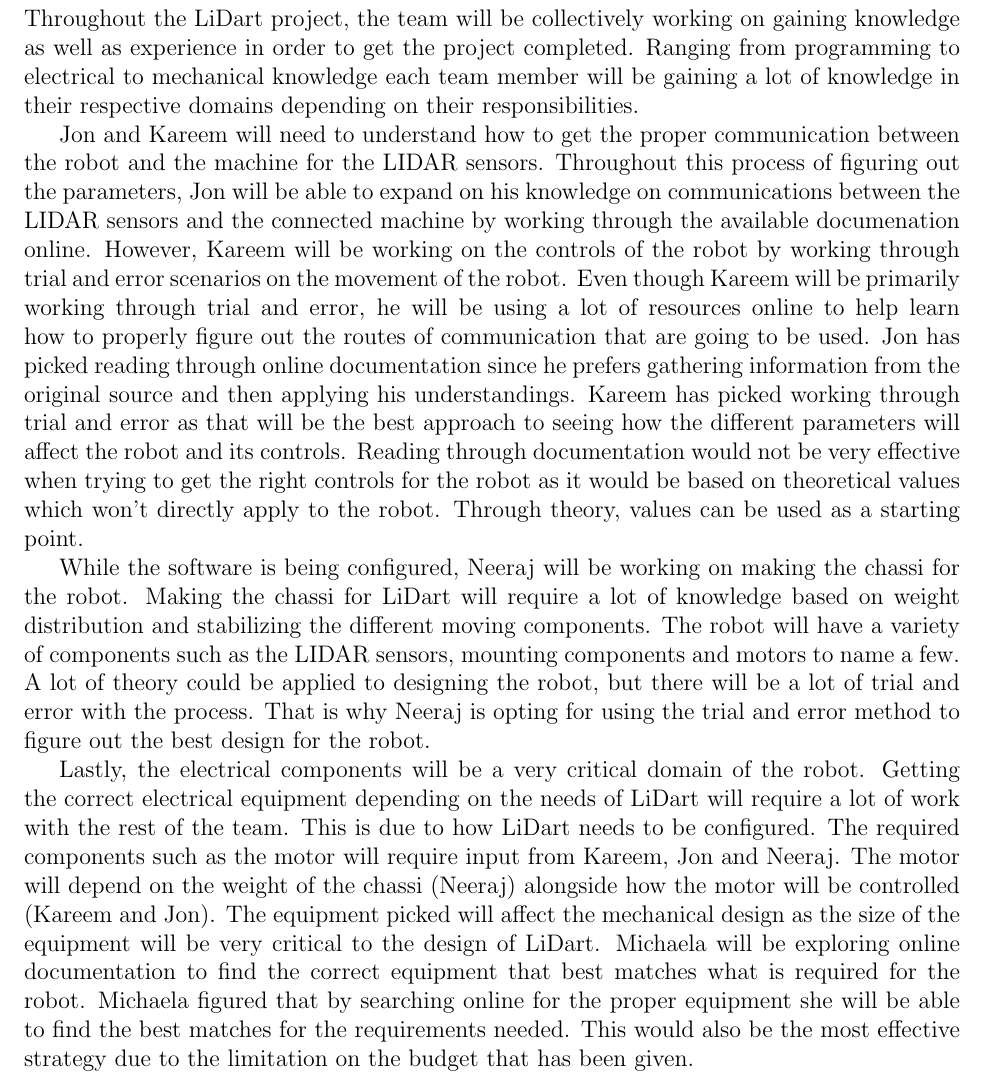
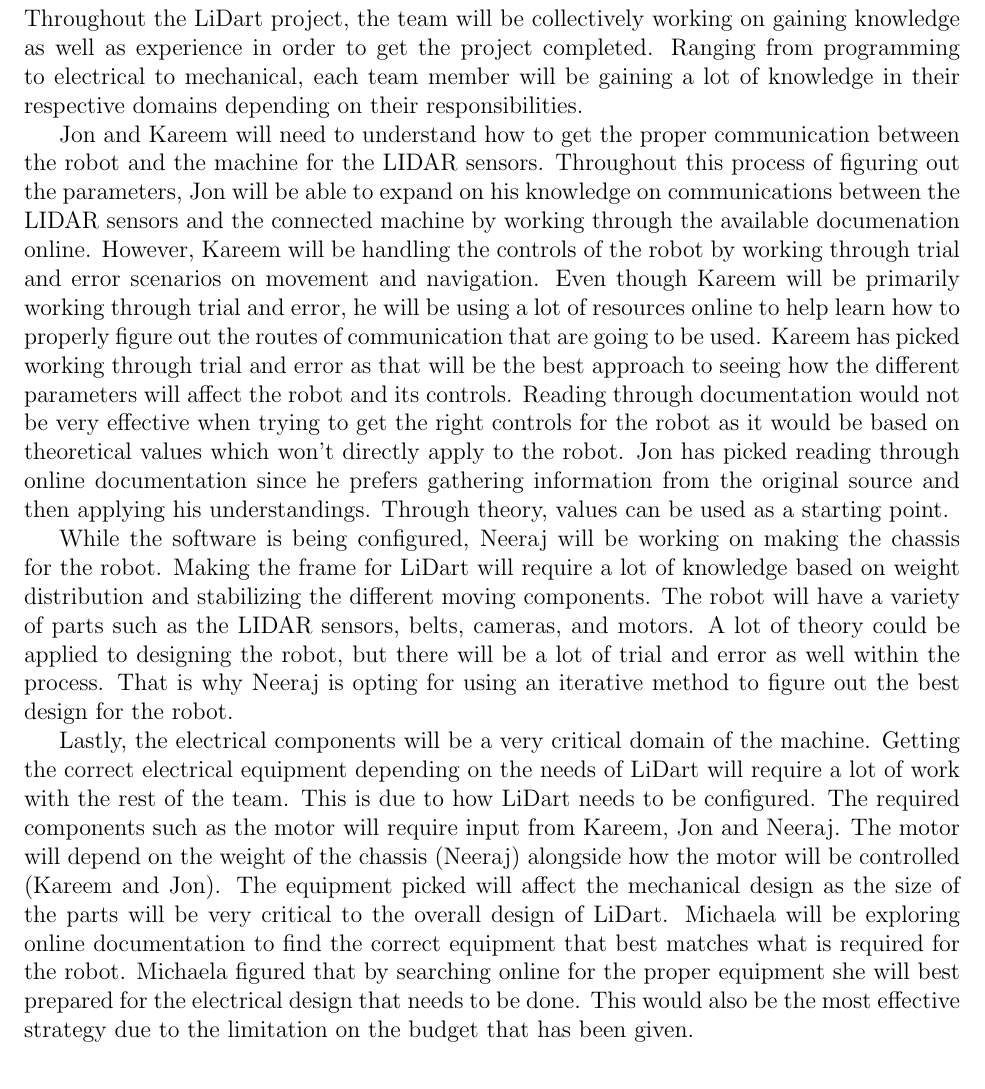
Before and after one commit to mac-casellaj/LiDart, a LaTeX document (docs/SRS/SRS.tex): part of page 24 of 24, cut so that both start at the same text. Compiled offline with pdfLaTeX.

Commit message:
Reflection changes

```diff
--- a/docs/SRS/SRS.tex
+++ b/docs/SRS/SRS.tex
@@ -1055,16 +1055,16 @@ Their values are defined in this section for easy maintenance.}
 \newpage{}
 \section*{Appendix --- Reflection}
 
-	Throughout the LiDart project, the team will be collectively working on gaining knowledge as well as experience in order to get the project completed.  Ranging from programming to electrical to mechanical knowledge each team member will be gaining a lot of knowledge in their respective domains depending on their responsibilities.
+	Throughout the LiDart project, the team will be collectively working on gaining knowledge as well as experience in order to get the project completed.  Ranging from programming to electrical to mechanical, each team member will be gaining a lot of knowledge in their respective domains depending on their responsibilities.
 
 Jon and Kareem will need to understand how to get the proper communication between the robot and the machine for the LIDAR sensors.
-Throughout this process of figuring out the parameters, Jon will be able to expand on his knowledge on communications between the LIDAR sensors and the connected machine by working through the available documenation online. However, Kareem will be working on the controls of the robot by working through trial and error scenarios on the movement of the robot. Even though Kareem will be primarily working through trial and error, he will be using a lot of resources online to help learn how to properly figure out the routes of communication that are going to be used.
-Jon has picked reading through online documentation since he prefers gathering information from the original source and then applying his understandings. Kareem has picked working through trial and error as that will be the best approach to seeing how the different parameters will affect the robot and its controls. Reading through documentation would not be very effective when trying to get the right controls for the robot as it would be based on theoretical values which won't directly apply to the robot. Through theory, values can be used as a starting point.
+Throughout this process of figuring out the parameters, Jon will be able to expand on his knowledge on communications between the LIDAR sensors and the connected machine by working through the available documenation online. However, Kareem will be handling the controls of the robot by working through trial and error scenarios on movement and navigation. Even though Kareem will be primarily working through trial and error, he will be using a lot of resources online to help learn how to properly figure out the routes of communication that are going to be used.
+Kareem has picked working through trial and error as that will be the best approach to seeing how the different parameters will affect the robot and its controls. Reading through documentation would not be very effective when trying to get the right controls for the robot as it would be based on theoretical values which won't directly apply to the robot. Jon has picked reading through online documentation since he prefers gathering information from the original source and then applying his understandings. Through theory, values can be used as a starting point.
 
-While the software is being configured, Neeraj will be working on making the chassi for the robot. Making the chassi for LiDart will require a lot of knowledge based on weight distribution and stabilizing the different moving components. The robot will have a variety of components such as the LIDAR sensors, mounting components and motors to name a few.
-A lot of theory could be applied to designing the robot, but there will be a lot of trial and error with the process. That is why Neeraj is opting for using the trial and error method to figure out the best design for the robot.
+While the software is being configured, Neeraj will be working on making the chassis for the robot. Making the frame for LiDart will require a lot of knowledge based on weight distribution and stabilizing the different moving components. The robot will have a variety of parts such as the LIDAR sensors, belts, cameras, and motors.
+A lot of theory could be applied to designing the robot, but there will be a lot of trial and error as well within the process. That is why Neeraj is opting for using an iterative method to figure out the best design for the robot.
 
-Lastly, the electrical components will be a very critical domain of the robot. Getting the correct electrical equipment depending on the needs of LiDart will require a lot of work with the rest of the team. This is due to how LiDart needs to be configured. The required components such as the motor will require input from Kareem, Jon and Neeraj. The motor will depend on the weight of the chassi (Neeraj) alongside how the motor will be controlled (Kareem and Jon).
-The equipment picked will affect the mechanical design as the size of the equipment will be very critical to the design of LiDart. Michaela will be exploring online documentation to find the correct equipment that best matches what is required for the robot. Michaela figured that by searching online for the proper equipment she will be able to find the best matches for the requirements needed. This would also be the most effective strategy due to the limitation on the budget that has been given.
+Lastly, the electrical components will be a very critical domain of the machine. Getting the correct electrical equipment depending on the needs of LiDart will require a lot of work with the rest of the team. This is due to how LiDart needs to be configured. The required components such as the motor will require input from Kareem, Jon and Neeraj. The motor will depend on the weight of the chassis (Neeraj) alongside how the motor will be controlled (Kareem and Jon).
+The equipment picked will affect the mechanical design as the size of the parts will be very critical to the overall design of LiDart. Michaela will be exploring online documentation to find the correct equipment that best matches what is required for the robot. Michaela figured that by searching online for the proper equipment she will best prepared for the electrical design that needs to be done. This would also be the most effective strategy due to the limitation on the budget that has been given.
 
 \end{document}
```
